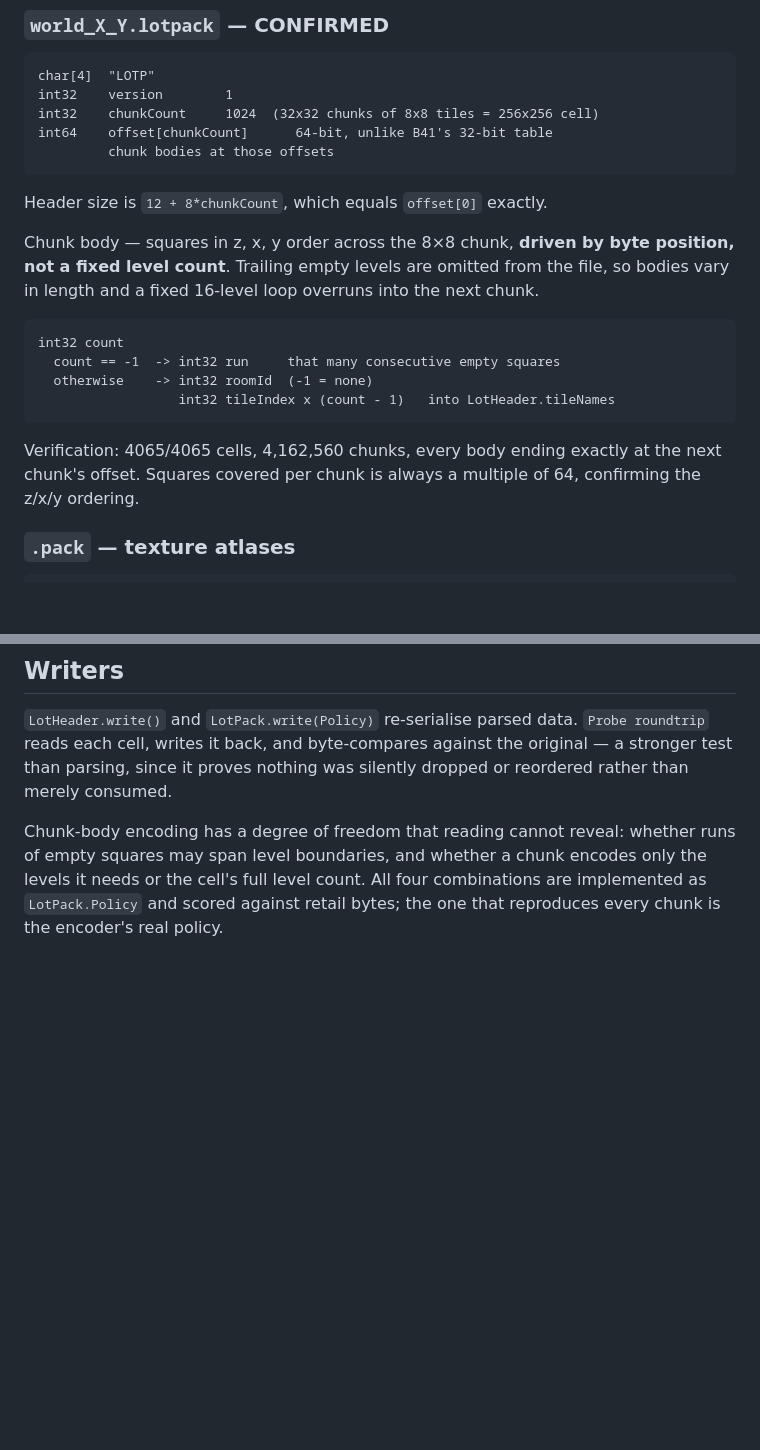
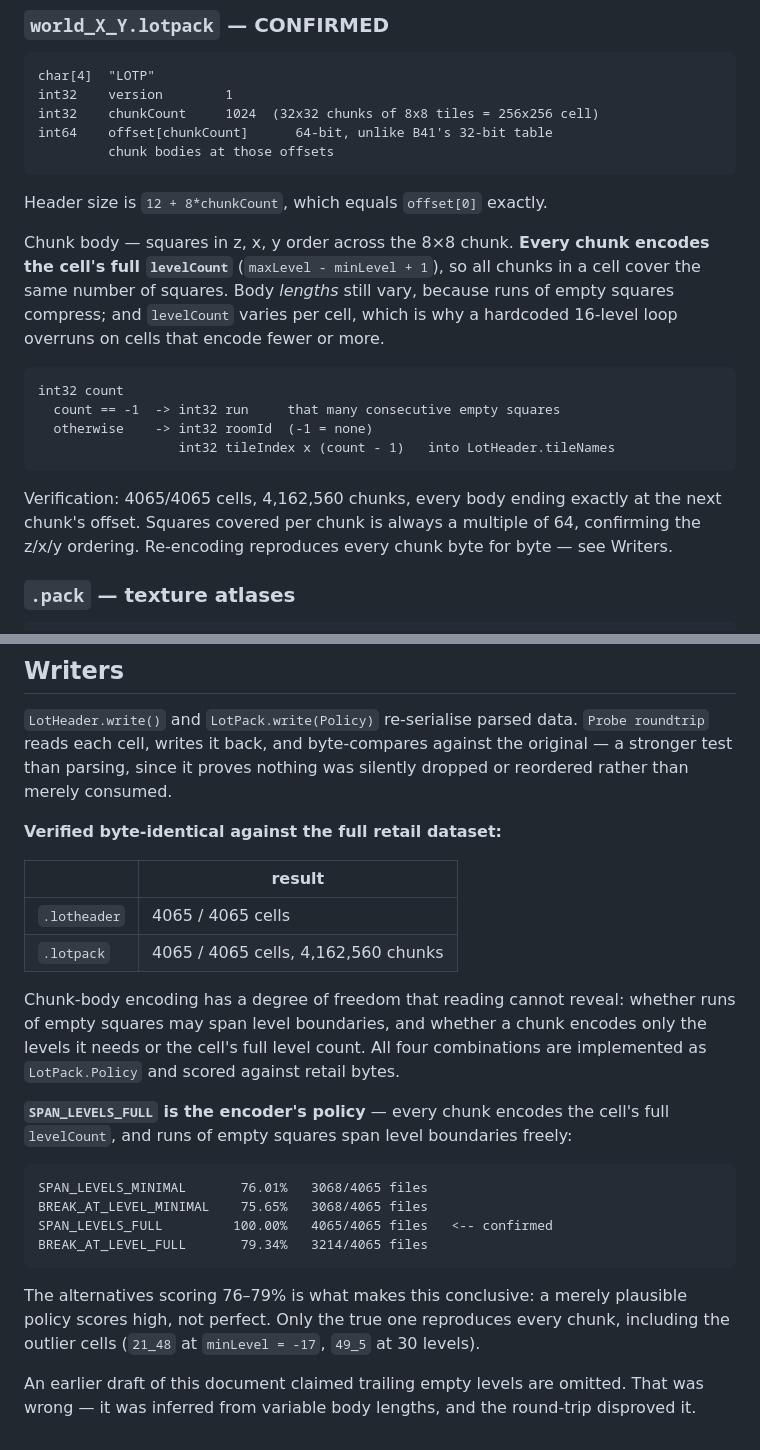
Before and after one commit to kaatbailey/PZMapCreation, a Markdown page: README.md, 2 parts joined by grey strips. Drawn GitHub-style; blank space fills up the shorter version.

Commit message:
Update README.md
Three changes: the chunk-body section now says every chunk encodes the full levelCount (body lengths still vary because runs compress, and levelCount differs per cell — that's what I'd misread as omitted levels); the Writers section carries the verification table and all four policy scores; and there's an explicit note that the earlier claim was wrong and what disproved it.

````diff
--- a/README.md
+++ b/README.md
@@ -73,10 +73,11 @@ int64    offset[chunkCount]      64-bit, unlike B41's 32-bit table
 
 Header size is `12 + 8*chunkCount`, which equals `offset[0]` exactly.
 
-Chunk body — squares in z, x, y order across the 8×8 chunk, **driven by byte
-position, not a fixed level count**. Trailing empty levels are omitted from the
-file, so bodies vary in length and a fixed 16-level loop overruns into the next
-chunk.
+Chunk body — squares in z, x, y order across the 8×8 chunk. **Every chunk
+encodes the cell's full `levelCount`** (`maxLevel - minLevel + 1`), so all
+chunks in a cell cover the same number of squares. Body *lengths* still vary,
+because runs of empty squares compress; and `levelCount` varies per cell, which
+is why a hardcoded 16-level loop overruns on cells that encode fewer or more.
 
 ```
 int32 count
@@ -87,7 +88,8 @@ int32 count
 
 Verification: 4065/4065 cells, 4,162,560 chunks, every body ending exactly at
 the next chunk's offset. Squares covered per chunk is always a multiple of 64,
-confirming the z/x/y ordering.
+confirming the z/x/y ordering. Re-encoding reproduces every chunk byte for
+byte — see Writers.
 
 ### `.pack` — texture atlases
 
@@ -138,8 +140,33 @@ fails somewhere in 4065 samples.
 the original — a stronger test than parsing, since it proves nothing was
 silently dropped or reordered rather than merely consumed.
 
+**Verified byte-identical against the full retail dataset:**
+
+| | result |
+|---|---|
+| `.lotheader` | 4065 / 4065 cells |
+| `.lotpack` | 4065 / 4065 cells, 4,162,560 chunks |
+
 Chunk-body encoding has a degree of freedom that reading cannot reveal: whether
 runs of empty squares may span level boundaries, and whether a chunk encodes
 only the levels it needs or the cell's full level count. All four combinations
-are implemented as `LotPack.Policy` and scored against retail bytes; the one
-that reproduces every chunk is the encoder's real policy.
+are implemented as `LotPack.Policy` and scored against retail bytes.
+
+**`SPAN_LEVELS_FULL` is the encoder's policy** — every chunk encodes the cell's
+full `levelCount`, and runs of empty squares span level boundaries freely:
+
+```
+SPAN_LEVELS_MINIMAL       76.01%   3068/4065 files
+BREAK_AT_LEVEL_MINIMAL    75.65%   3068/4065 files
+SPAN_LEVELS_FULL         100.00%   4065/4065 files   <-- confirmed
+BREAK_AT_LEVEL_FULL       79.34%   3214/4065 files
+```
+
+The alternatives scoring 76–79% is what makes this conclusive: a merely
+plausible policy scores high, not perfect. Only the true one reproduces every
+chunk, including the outlier cells (`21_48` at `minLevel = -17`, `49_5` at 30
+levels).
+
+An earlier draft of this document claimed trailing empty levels are omitted.
+That was wrong — it was inferred from variable body lengths, and the round-trip
+disproved it.
````
